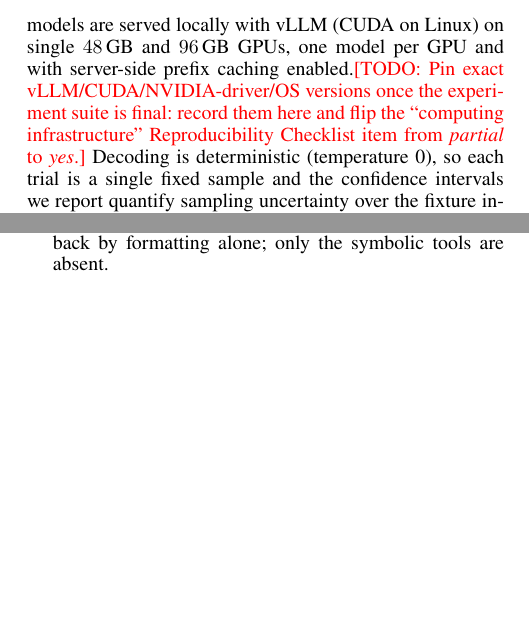
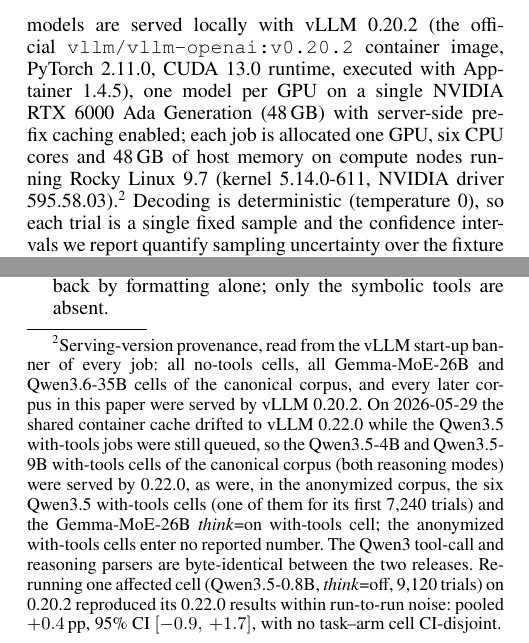
Before and after one commit to SPL-BGU/pddl-copilot-experiments, a LaTeX paper (paper/main.tex): two parts of the columns of page 4 of 25, joined at a grey line, cut so that both start at the same text, the shorter picture padded with empty space. Compiled offline with pdfLaTeX.

Commit message:
paper: pin the serving environment and disclose the vLLM 0.22.0 cache drift; checklist infrastructure item partial -> yes
Methodology 'Models and Serving': vLLM 0.20.2 (vllm/vllm-openai:v0.20.2, PyTorch
2.11.0, CUDA 13.0 runtime, Apptainer 1.4.5), NVIDIA RTX 6000 Ada 48 GB, one GPU /
6 cores / 48 GB per job, Rocky Linux 9.7, kernel 5.14.0-611, driver 595.58.03.
Removes the '96 GB' claim (no paper corpus ran on the 96 GB card). Footnote gives
the per-cell served-version provenance: the Qwen3.5-4B/9B with-tools canonical
cells and most anonymized Qwen3.5 with-tools cells were served by 0.22.0 after the
2026-05-29 cache drift; Qwen3 parsers byte-identical across the releases; the
0.8B think=off rerun on 0.20.2 matches its 0.22.0 run within noise (+0.4 pp,
[-0.9, +1.7]). Audit: development/reference/serving_env_20260913.md.
LOCAL ONLY (review gate): not pushed, not Overleaf-synced.

```diff
--- a/paper/main.tex
+++ b/paper/main.tex
@@ -401,10 +401,24 @@ quantizations.} Headline conclusions are drawn
 from the three larger models ($\geq$9B: Qwen3.5-9B, Gemma-MoE-26B,
 Qwen3.6-35B); the 4B model is reported for scaling context and the 0.8B model
 isolates a small-model failure mode (Results). All models are served locally with
-vLLM (CUDA on Linux) on single $48$\,GB and $96$\,GB GPUs, one model per GPU and with
-server-side prefix caching enabled.\todo{Pin exact vLLM/CUDA/NVIDIA-driver/OS versions
-once the experiment suite is final: record them here and flip the ``computing
-infrastructure'' Reproducibility Checklist item from \emph{partial} to \emph{yes}.}
+vLLM~0.20.2 (the official \texttt{vllm/vllm-openai:v0.20.2} container image,
+PyTorch~2.11.0, CUDA~13.0 runtime, executed with Apptainer~1.4.5), one model per
+GPU on a single NVIDIA RTX~6000 Ada Generation (48\,GB) with server-side prefix
+caching enabled; each job is allocated one GPU, six CPU cores and 48\,GB of host
+memory on compute nodes running Rocky Linux~9.7 (kernel 5.14.0-611, NVIDIA driver
+595.58.03).\footnote{Serving-version provenance, read from the vLLM start-up banner
+of every job: all no-tools cells, all Gemma-MoE-26B and Qwen3.6-35B cells of the
+canonical corpus, and every later corpus in this paper were served by vLLM~0.20.2.
+On 2026-05-29 the shared container cache drifted to vLLM~0.22.0 while the Qwen3.5
+with-tools jobs were still queued, so the Qwen3.5-4B and Qwen3.5-9B with-tools
+cells of the canonical corpus (both reasoning modes) were served by 0.22.0, as
+were, in the anonymized corpus, the six Qwen3.5 with-tools cells (one of them for
+its first 7{,}240 trials) and the Gemma-MoE-26B \emph{think}=on with-tools cell;
+the anonymized with-tools cells enter no reported number. The Qwen3 tool-call and
+reasoning parsers are byte-identical between the two releases. Re-running one
+affected cell (Qwen3.5-0.8B, \emph{think}=off, 9{,}120 trials) on 0.20.2
+reproduced its 0.22.0 results within run-to-run noise: pooled $+0.4$\,pp, 95\% CI
+$[-0.9,\,+1.7]$, with no task--arm cell CI-disjoint.}
 Decoding is deterministic
 (temperature~0), so each trial is a single fixed sample and the confidence
 intervals we report quantify sampling uncertainty over the fixture instances
```
Also changed, not shown: paper/main.tex (2 more changed lines).
